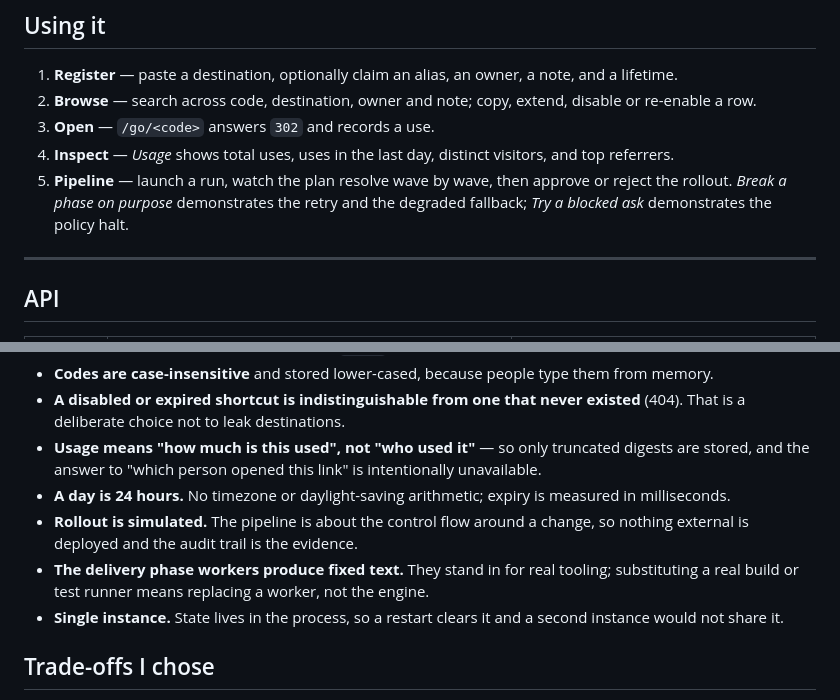
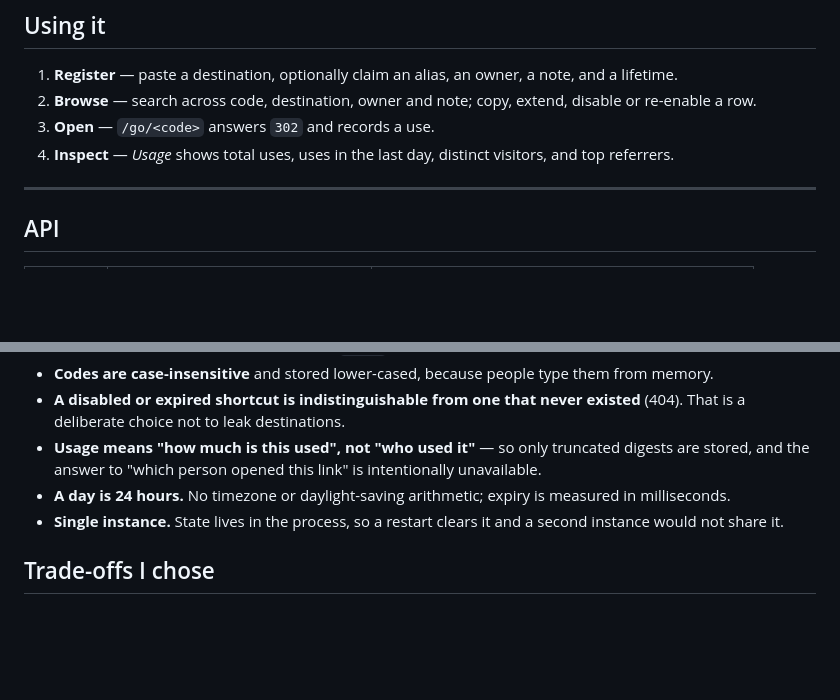
Before and after one commit to sahithip115/golinks-console, a Markdown page: README.md, 2 parts joined by grey strips. Drawn GitHub-style; blank space fills up the shorter version.

```diff
--- a/README.md
+++ b/README.md
@@ -59,9 +59,6 @@ with a readable message rather than failing later.
 2. **Browse** — search across code, destination, owner and note; copy, extend, disable or re-enable a row.
 3. **Open** — `/go/<code>` answers `302` and records a use.
 4. **Inspect** — *Usage* shows total uses, uses in the last day, distinct visitors, and top referrers.
-5. **Pipeline** — launch a run, watch the plan resolve wave by wave, then approve or reject the rollout.
-   *Break a phase on purpose* demonstrates the retry and the degraded fallback; *Try a blocked ask*
-   demonstrates the policy halt.
 
 ---
 
@@ -178,10 +161,6 @@ checked for contrast, and `prefers-reduced-motion` is respected.
 - **Usage means "how much is this used", not "who used it"** — so only truncated digests are stored, and
   the answer to "which person opened this link" is intentionally unavailable.
 - **A day is 24 hours.** No timezone or daylight-saving arithmetic; expiry is measured in milliseconds.
-- **Rollout is simulated.** The pipeline is about the control flow around a change, so nothing external
-  is deployed and the audit trail is the evidence.
-- **The delivery phase workers produce fixed text.** They stand in for real tooling; substituting a real
-  build or test runner means replacing a worker, not the engine.
 - **Single instance.** State lives in the process, so a restart clears it and a second instance would not
   share it.
 
```
Also changed, not shown: other parts of README.md (+15 -44 lines).
